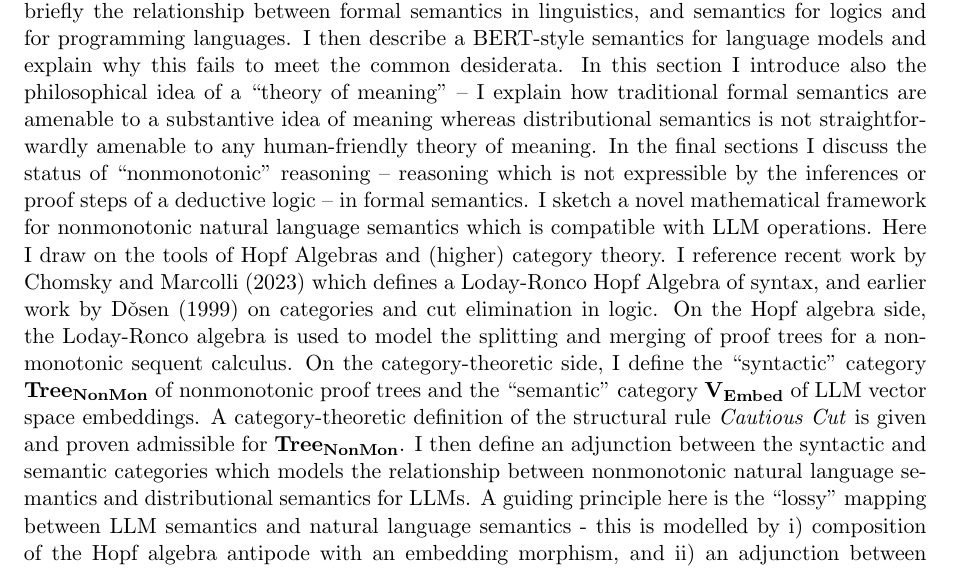
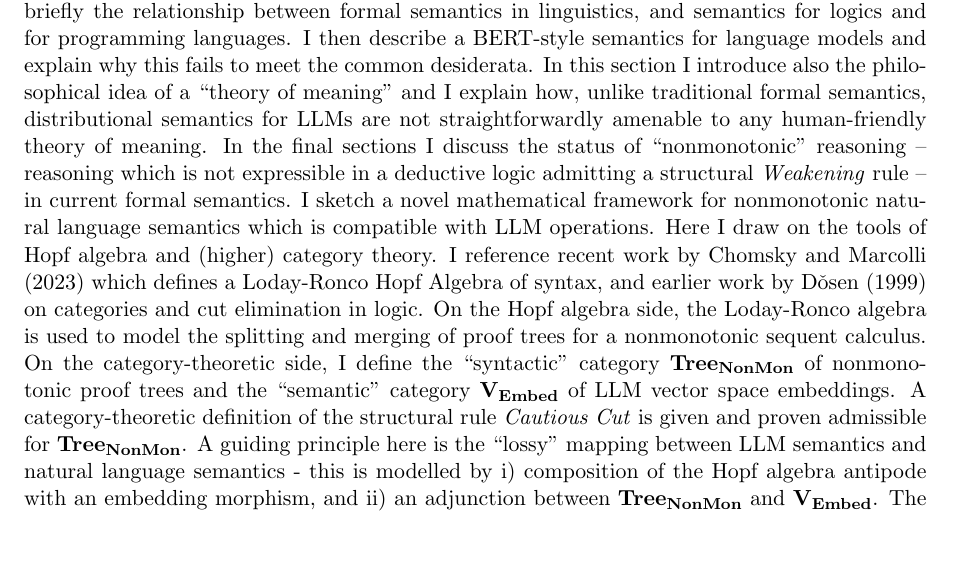
Before and after one commit to grthomson/nonmonlogics, a LaTeX document (black_boxes.tex): part of page 2 of 4, cut so that both start at the same text, the shorter picture padded with empty space. Compiled offline with pdfLaTeX.

Commit message:
docs: refine intro to black boxes pdf

```diff
--- a/black_boxes.tex
+++ b/black_boxes.tex
@@ -35,7 +35,7 @@ there's a group of people who investigate language - from syntax and semantics t
 
 \noindent In this essay I discuss the relationship between LLMs understood as a tool for generating meaningful linguistic items, and formal semantics understood as a mathematical-logical model of language. I describe current \emph{distributional semantics} for LLMs and explain why that model is in tension with formal or logical semantics. I further argue that LLM methodology is not incommensurable with formal semantics, but that the mathematical framework of formal semantics must be enriched if we are to renconcile our best theories of linguistic meaning with the probabilistic or frequency-based methods of LLMs.
 
-The structure of the essay is as follows. I first describe the common desiderata for a formal semantics as understood in linguistics and philosophy of language, and I explain how these desiderata are met by both reference-based and inference-based approaches. Here I discuss briefly the relationship between formal semantics in linguistics, and semantics for logics and for programming languages. I then describe a BERT-style semantics for language models and explain why this fails to meet the common desiderata. In this section I introduce also the philosophical idea of a ``theory of meaning" -- I explain how traditional formal semantics are amenable to a substantive idea of meaning whereas distributional semantics is not straightforwardly amenable to any human-friendly theory of meaning. In the final sections I discuss the status of ``nonmonotonic" reasoning -- reasoning which is not expressible by the inferences or proof steps of a deductive logic -- in formal semantics. I sketch a novel mathematical framework for nonmonotonic natural language semantics which is compatible with LLM operations. Here I draw on the tools of Hopf Algebras and (higher) category theory. I reference recent work by Chomsky and Marcolli (2023) which defines a Loday-Ronco Hopf Algebra of syntax, and earlier work by D\v{o}sen (1999) on categories and cut elimination in logic. On the Hopf algebra side, the Loday-Ronco algebra is used to model the splitting and merging of proof trees for a nonmonotonic sequent calculus.  On the category-theoretic side, I define the ``syntactic" category $\mathbf{Tree_{NonMon}}$ of nonmonotonic proof trees and the ``semantic" category $\mathbf{V_{Embed}}$ of LLM vector space embeddings. A category-theoretic definition of the structural rule \emph{Cautious Cut} is given and proven admissible for $\mathbf{Tree_{NonMon}}$. I then define an adjunction between the syntactic and semantic categories which models the relationship between nonmonotonic natural language semantics and distributional semantics for LLMs. A guiding principle here is the ``lossy'' mapping between LLM semantics and natural language semantics - this is modelled by i) composition of the Hopf algebra antipode with an embedding morphism, and ii) an adjunction between $\mathbf{Tree_{NonMon}}$ and $\mathbf{V_{Embed}}$. The mathematical framework sketched is naturally understood as compatible with a proof-theoretic or inferential theory of meaning.
+The structure of the essay is as follows. I first describe the common desiderata for a formal semantics as understood in linguistics and philosophy of language, and I explain how these desiderata are met by both reference-based and inference-based approaches. Here I discuss briefly the relationship between formal semantics in linguistics, and semantics for logics and for programming languages. I then describe a BERT-style semantics for language models and explain why this fails to meet the common desiderata. In this section I introduce also the philosophical idea of a ``theory of meaning" and I explain how, unlike traditional formal semantics, distributional semantics for LLMs are not straightforwardly amenable to any human-friendly theory of meaning. In the final sections I discuss the status of ``nonmonotonic" reasoning -- reasoning which is not expressible in a deductive logic admitting a structural \emph{Weakening} rule -- in current formal semantics. I sketch a novel mathematical framework for nonmonotonic natural language semantics which is compatible with LLM operations. Here I draw on the tools of Hopf algebra and (higher) category theory. I reference recent work by Chomsky and Marcolli (2023) which defines a Loday-Ronco Hopf Algebra of syntax, and earlier work by D\v{o}sen (1999) on categories and cut elimination in logic. On the Hopf algebra side, the Loday-Ronco algebra is used to model the splitting and merging of proof trees for a nonmonotonic sequent calculus.  On the category-theoretic side, I define the ``syntactic" category $\mathbf{Tree_{NonMon}}$ of nonmonotonic proof trees and the ``semantic" category $\mathbf{V_{Embed}}$ of LLM vector space embeddings. A category-theoretic definition of the structural rule \emph{Cautious Cut} is given and proven admissible for $\mathbf{Tree_{NonMon}}$. A guiding principle here is the ``lossy'' mapping between LLM semantics and natural language semantics - this is modelled by i) composition of the Hopf algebra antipode with an embedding morphism, and ii) an adjunction between $\mathbf{Tree_{NonMon}}$ and $\mathbf{V_{Embed}}$. The mathematical framework sketched is naturally understood as compatible with a proof-theoretic or inferential theory of meaning.
 
 
 \section{Hopf algebras of proof trees}
```
Also changed, not shown: black_boxes.pdf.
